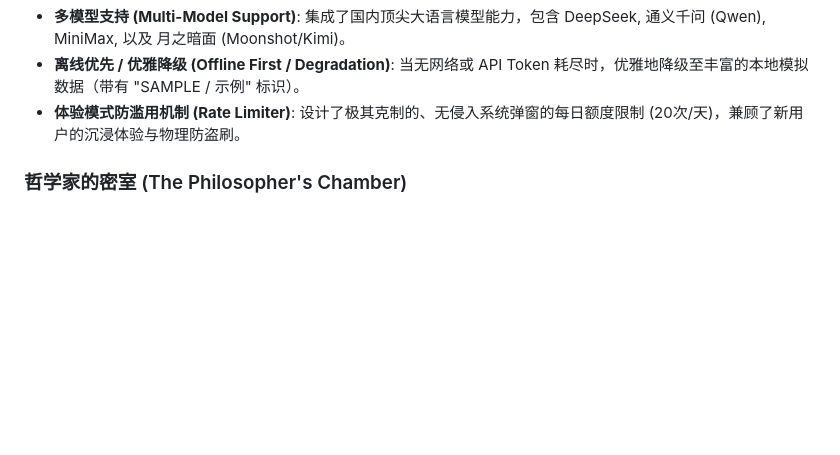
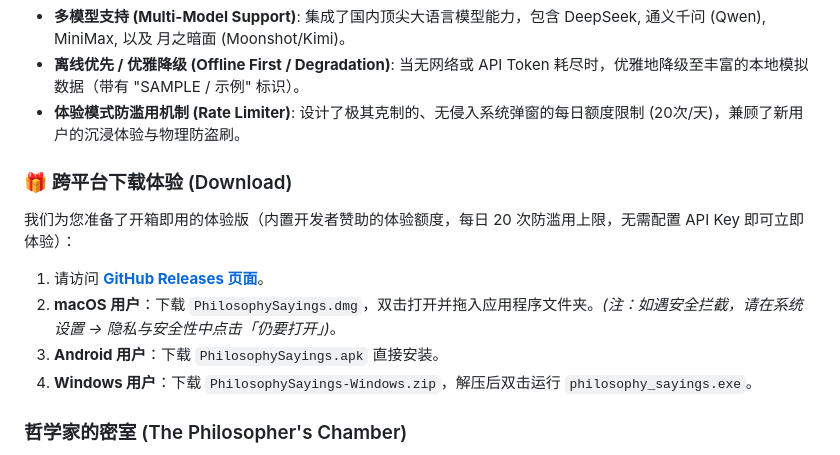
Before and after one commit to Sparkle6979/PhilosophySayings, a Markdown page: README_zh-CN.md, the part around the change. Rendered like a GitHub page; blank space fills up the shorter version.

Commit message:
docs: add Windows download instructions to READMEs

```diff
--- a/README_zh-CN.md
+++ b/README_zh-CN.md
@@ -18,6 +18,15 @@
 *   **多模型支持 (Multi-Model Support)**: 集成了国内顶尖大语言模型能力，包含 DeepSeek, 通义千问 (Qwen), MiniMax, 以及 月之暗面 (Moonshot/Kimi)。
 *   **离线优先 / 优雅降级 (Offline First / Degradation)**: 当无网络或 API Token 耗尽时，优雅地降级至丰富的本地模拟数据（带有 "SAMPLE / 示例" 标识）。
 *   **体验模式防滥用机制 (Rate Limiter)**: 设计了极其克制的、无侵入系统弹窗的每日额度限制 (20次/天)，兼顾了新用户的沉浸体验与物理防盗刷。
+
+### 🎁 跨平台下载体验 (Download)
+
+我们为您准备了开箱即用的体验版（内置开发者赞助的体验额度，每日 20 次防滥用上限，无需配置 API Key 即可立即体验）：
+
+1.  请访问 **[GitHub Releases 页面](https://github.com/Sparkle6979/PhilosophySayings/releases)**。
+2.  **macOS 用户**：下载 `PhilosophySayings.dmg`，双击打开并拖入应用程序文件夹。*(注：如遇安全拦截，请在系统设置 -> 隐私与安全性中点击「仍要打开」)*。
+3.  **Android 用户**：下载 `PhilosophySayings.apk` 直接安装。
+4.  **Windows 用户**：下载 `PhilosophySayings-Windows.zip`，解压后双击运行 `philosophy_sayings.exe`。
 
 ### 哲学家的密室 (The Philosopher's Chamber)
 *   **沉浸式对话 (Immersive Chat)**: 步入一个私密的“密室”（深色美学 UI），直接与说出该名言的哲学家进行对话。
```
Also changed, not shown: README.md (+4 -0 lines).
